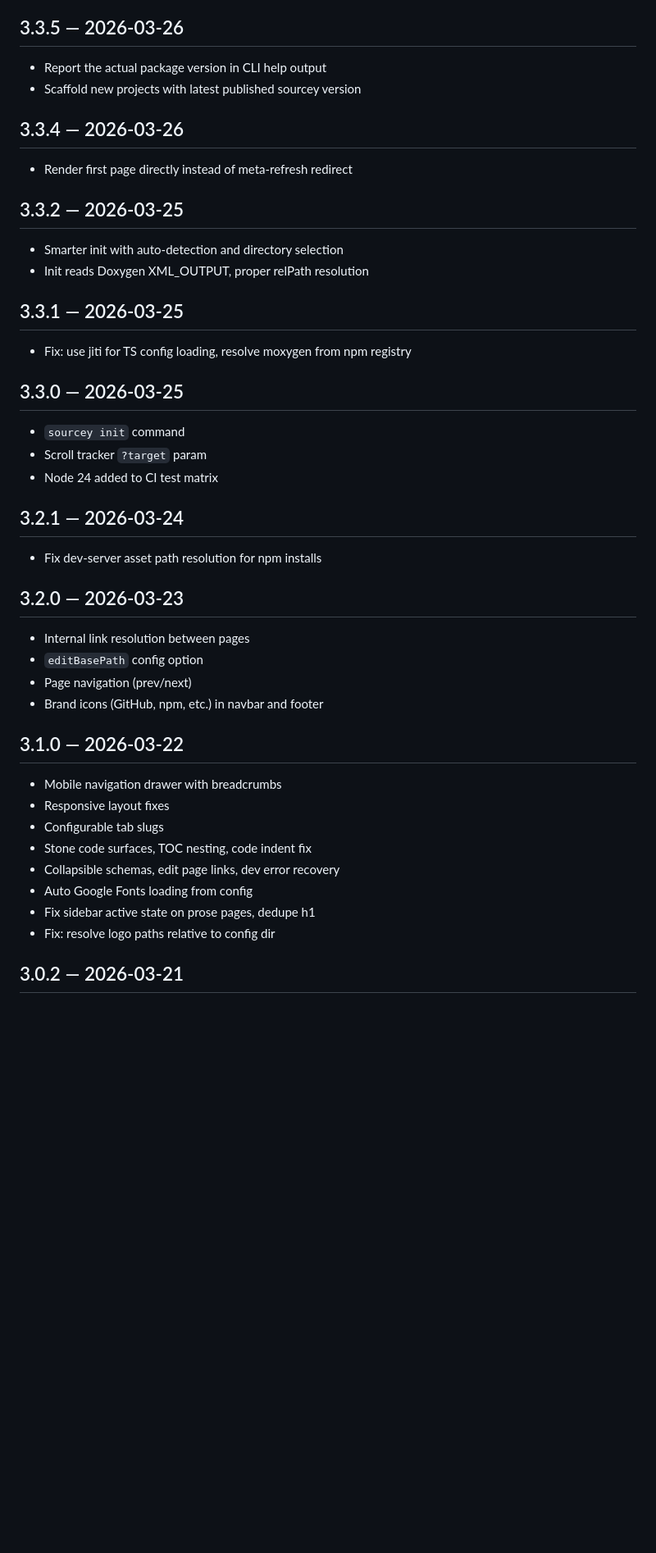
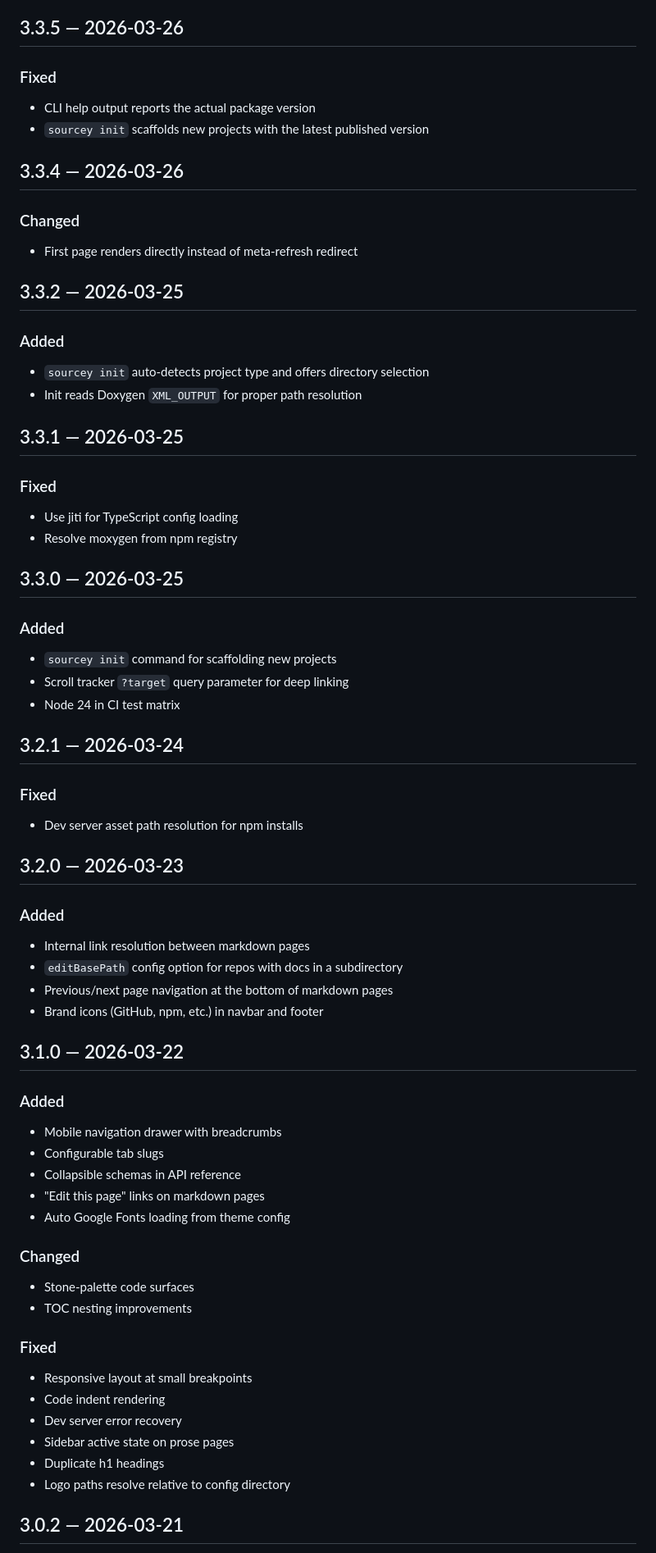
Before and after one commit to sourcey/spectacle, a Markdown page: CHANGELOG.md, the part around one of its changes. Shown at 82% size. Drawn GitHub-style; blank space fills up the shorter version.

```diff
--- a/CHANGELOG.md
+++ b/CHANGELOG.md
@@ -34,49 +76,77 @@ All notable changes to Sourcey.
 
 ## 3.3.5 — 2026-03-26
 
-- Report the actual package version in CLI help output
-- Scaffold new projects with latest published sourcey version
+### Fixed
+
+- CLI help output reports the actual package version
+- `sourcey init` scaffolds new projects with the latest published version
 
 ## 3.3.4 — 2026-03-26
 
-- Render first page directly instead of meta-refresh redirect
+### Changed
+
+- First page renders directly instead of meta-refresh redirect
 
 ## 3.3.2 — 2026-03-25
 
-- Smarter init with auto-detection and directory selection
-- Init reads Doxygen XML_OUTPUT, proper relPath resolution
+### Added
+
+- `sourcey init` auto-detects project type and offers directory selection
+- Init reads Doxygen `XML_OUTPUT` for proper path resolution
 
 ## 3.3.1 — 2026-03-25
 
-- Fix: use jiti for TS config loading, resolve moxygen from npm registry
+### Fixed
+
+- Use jiti for TypeScript config loading
+- Resolve moxygen from npm registry
 
 ## 3.3.0 — 2026-03-25
 
-- `sourcey init` command
-- Scroll tracker `?target` param
-- Node 24 added to CI test matrix
+### Added
+
+- `sourcey init` command for scaffolding new projects
+- Scroll tracker `?target` query parameter for deep linking
+- Node 24 in CI test matrix
 
 ## 3.2.1 — 2026-03-24
 
-- Fix dev-server asset path resolution for npm installs
+### Fixed
+
+- Dev server asset path resolution for npm installs
 
 ## 3.2.0 — 2026-03-23
 
-- Internal link resolution between pages
-- `editBasePath` config option
-- Page navigation (prev/next)
+### Added
+
+- Internal link resolution between markdown pages
+- `editBasePath` config option for repos with docs in a subdirectory
+- Previous/next page navigation at the bottom of markdown pages
 - Brand icons (GitHub, npm, etc.) in navbar and footer
 
 ## 3.1.0 — 2026-03-22
 
+### Added
+
 - Mobile navigation drawer with breadcrumbs
-- Responsive layout fixes
 - Configurable tab slugs
-- Stone code surfaces, TOC nesting, code indent fix
-- Collapsible schemas, edit page links, dev error recovery
-- Auto Google Fonts loading from config
-- Fix sidebar active state on prose pages, dedupe h1
-- Fix: resolve logo paths relative to config dir
+- Collapsible schemas in API reference
+- "Edit this page" links on markdown pages
+- Auto Google Fonts loading from theme config
+
+### Changed
+
+- Stone-palette code surfaces
+- TOC nesting improvements
+
+### Fixed
+
+- Responsive layout at small breakpoints
+- Code indent rendering
+- Dev server error recovery
+- Sidebar active state on prose pages
+- Duplicate h1 headings
+- Logo paths resolve relative to config directory
 
 ## 3.0.2 — 2026-03-21
 
```
Also changed, not shown: other parts of CHANGELOG.md (+179 -61 lines).
